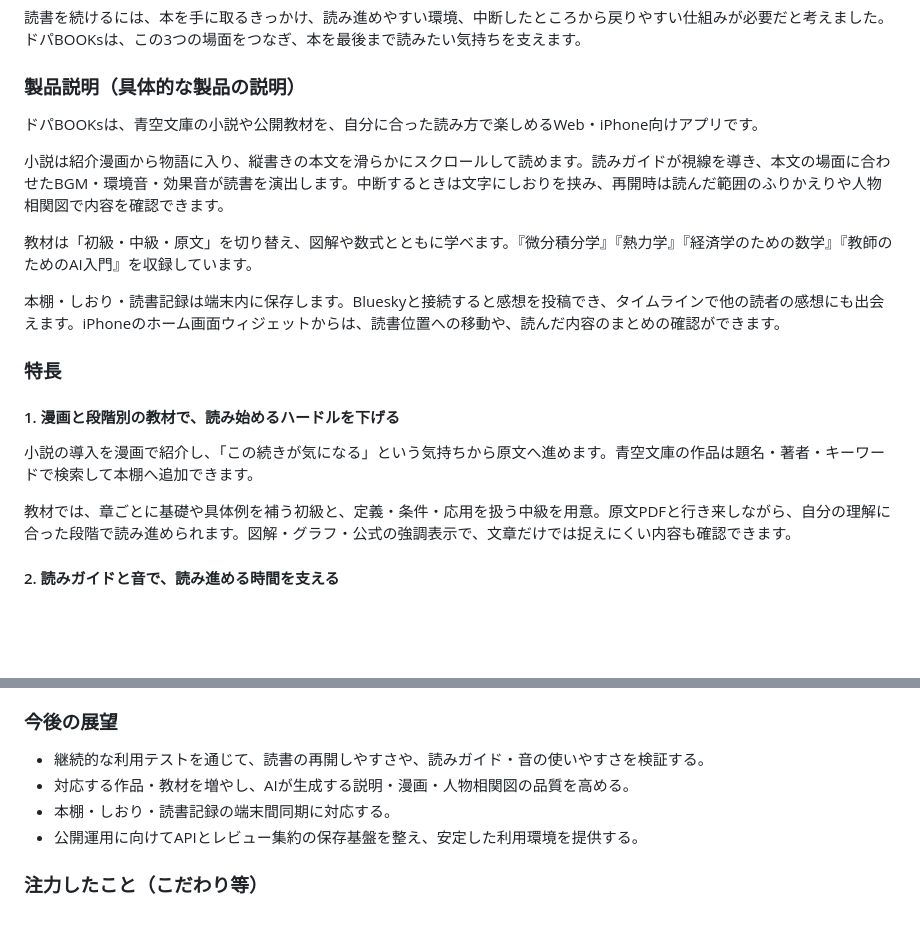
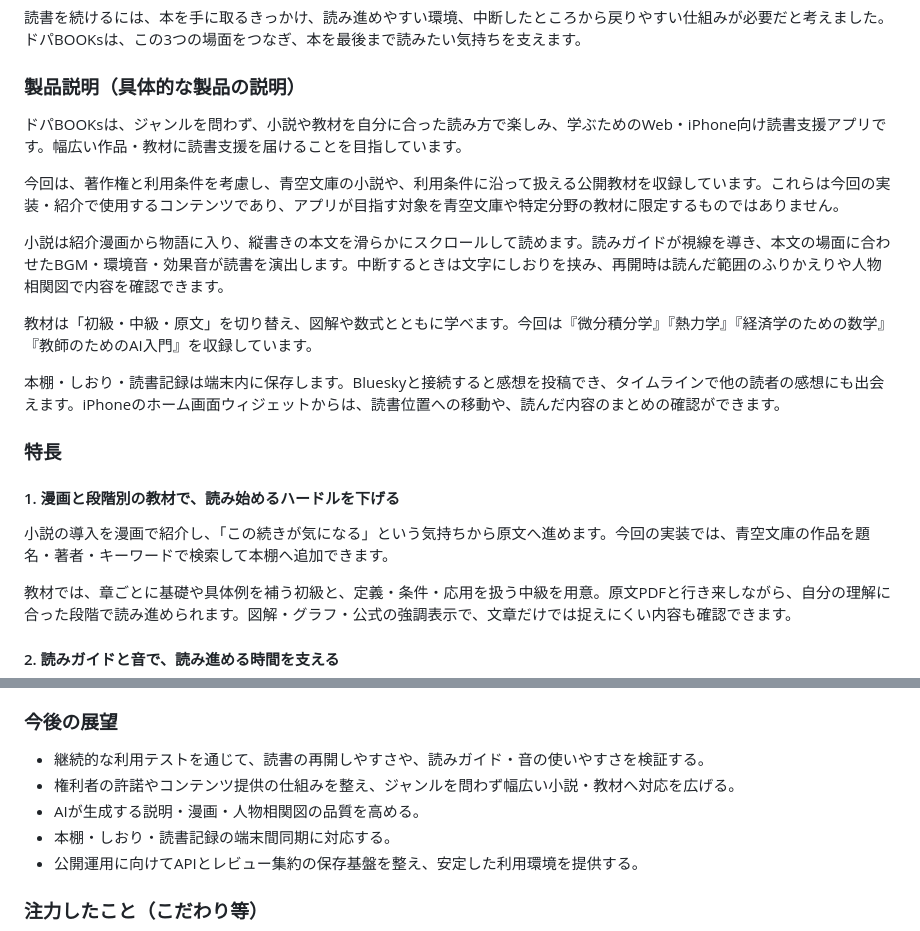
Before and after one commit to jphacks/os_2613, a Markdown page: README.md, 2 parts joined by grey strips. GitHub-like rendering; blank space fills up the shorter version.

Commit message:
README.md更新

```diff
--- a/README.md
+++ b/README.md
@@ -15,18 +15,20 @@
 
 ### 製品説明（具体的な製品の説明）
 
-ドパBOOKsは、青空文庫の小説や公開教材を、自分に合った読み方で楽しめるWeb・iPhone向けアプリです。
+ドパBOOKsは、ジャンルを問わず、小説や教材を自分に合った読み方で楽しみ、学ぶためのWeb・iPhone向け読書支援アプリです。幅広い作品・教材に読書支援を届けることを目指しています。
+
+今回は、著作権と利用条件を考慮し、青空文庫の小説や、利用条件に沿って扱える公開教材を収録しています。これらは今回の実装・紹介で使用するコンテンツであり、アプリが目指す対象を青空文庫や特定分野の教材に限定するものではありません。
 
 小説は紹介漫画から物語に入り、縦書きの本文を滑らかにスクロールして読めます。読みガイドが視線を導き、本文の場面に合わせたBGM・環境音・効果音が読書を演出します。中断するときは文字にしおりを挟み、再開時は読んだ範囲のふりかえりや人物相関図で内容を確認できます。
 
-教材は「初級・中級・原文」を切り替え、図解や数式とともに学べます。『微分積分学』『熱力学』『経済学のための数学』『教師のためのAI入門』を収録しています。
+教材は「初級・中級・原文」を切り替え、図解や数式とともに学べます。今回は『微分積分学』『熱力学』『経済学のための数学』『教師のためのAI入門』を収録しています。
 
 本棚・しおり・読書記録は端末内に保存します。Blueskyと接続すると感想を投稿でき、タイムラインで他の読者の感想にも出会えます。iPhoneのホーム画面ウィジェットからは、読書位置への移動や、読んだ内容のまとめの確認ができます。
 
 ### 特長
 #### 1. 漫画と段階別の教材で、読み始めるハードルを下げる
 
-小説の導入を漫画で紹介し、「この続きが気になる」という気持ちから原文へ進めます。青空文庫の作品は題名・著者・キーワードで検索して本棚へ追加できます。
+小説の導入を漫画で紹介し、「この続きが気になる」という気持ちから原文へ進めます。今回の実装では、青空文庫の作品を題名・著者・キーワードで検索して本棚へ追加できます。
 
 教材では、章ごとに基礎や具体例を補う初級と、定義・条件・応用を扱う中級を用意。原文PDFと行き来しながら、自分の理解に合った段階で読み進められます。図解・グラフ・公式の強調表示で、文章だけでは捉えにくい内容も確認できます。
 
@@ -53,7 +55,8 @@
 ### 今後の展望
 
 * 継続的な利用テストを通じて、読書の再開しやすさや、読みガイド・音の使いやすさを検証する。
-* 対応する作品・教材を増やし、AIが生成する説明・漫画・人物相関図の品質を高める。
+* 権利者の許諾やコンテンツ提供の仕組みを整え、ジャンルを問わず幅広い小説・教材へ対応を広げる。
+* AIが生成する説明・漫画・人物相関図の品質を高める。
 * 本棚・しおり・読書記録の端末間同期に対応する。
 * 公開運用に向けてAPIとレビュー集約の保存基盤を整え、安定した利用環境を提供する。
 
```
